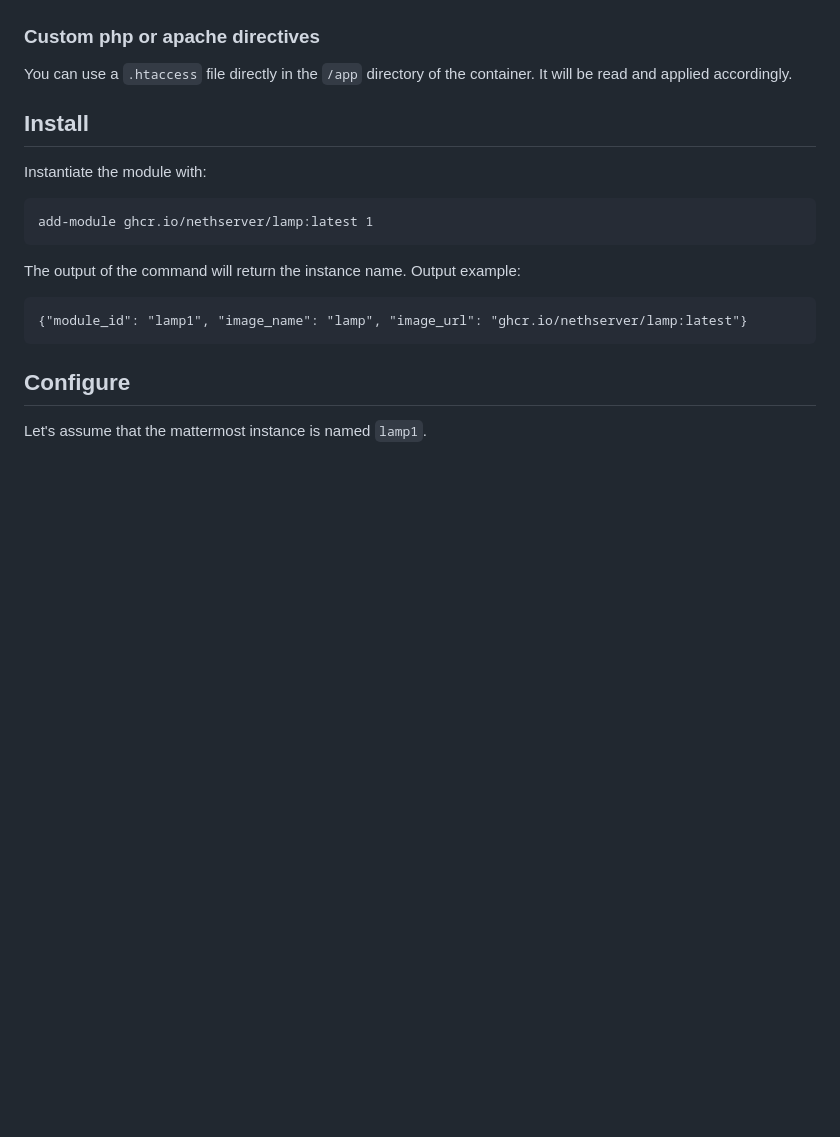
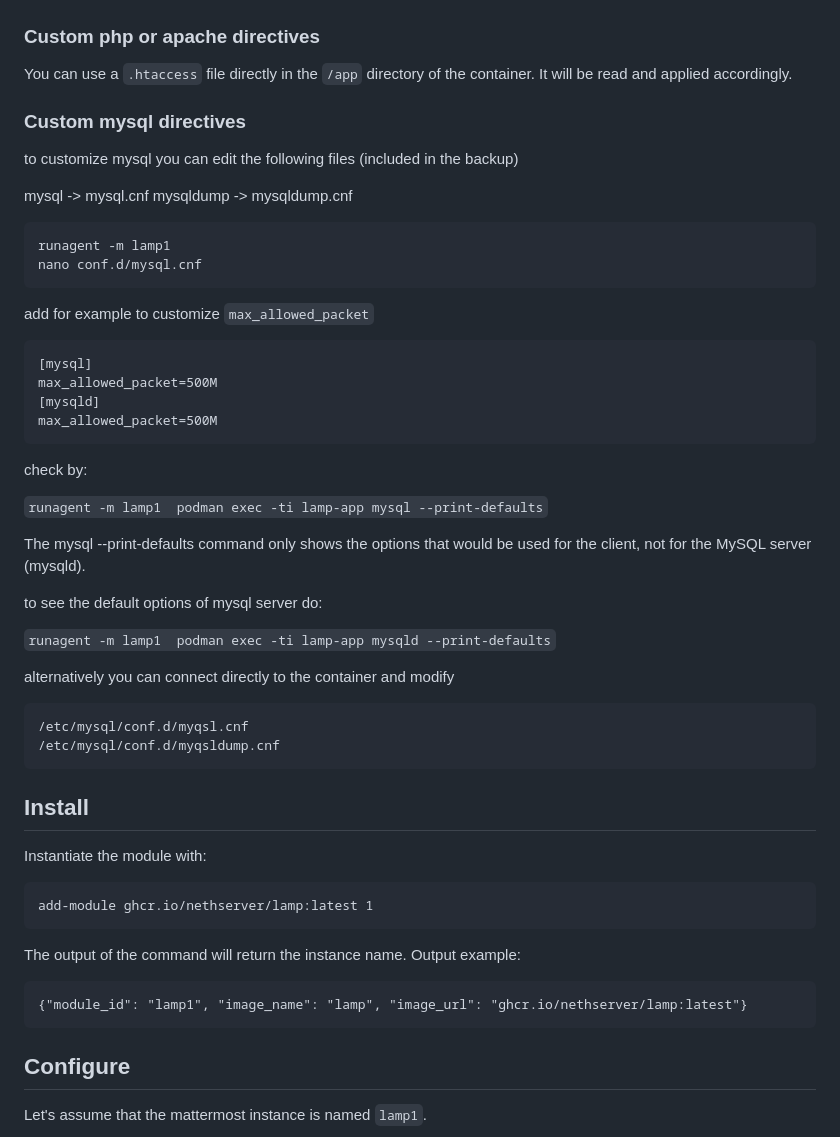
Before and after one commit to stephdl/ns8-lamp, a Markdown page: README.md, the part around the change. GitHub-like rendering; blank space fills up the shorter version.

Commit message:
Add custom settings to mysql

````diff
--- a/README.md
+++ b/README.md
@@ -94,6 +94,45 @@ chown -R www-data:staff wp-admin/
 ### Custom php or apache directives
 
 You can use a `.htaccess` file directly in the `/app` directory of the container. It will be read and applied accordingly.
+
+### Custom mysql directives
+
+to customize mysql you can edit the following files (included in the backup)
+
+mysql -> mysql.cnf
+mysqldump -> mysqldump.cnf
+
+```
+runagent -m lamp1
+nano conf.d/mysql.cnf
+```
+
+add for example to customize `max_allowed_packet`
+
+```
+[mysql]
+max_allowed_packet=500M
+[mysqld]
+max_allowed_packet=500M
+```
+
+check by:
+
+`runagent -m lamp1  podman exec -ti lamp-app mysql --print-defaults`
+
+The mysql --print-defaults command only shows the options that would be used for the client, not for the MySQL server (mysqld).
+
+to see the default options of mysql server do:
+
+`runagent -m lamp1  podman exec -ti lamp-app mysqld --print-defaults`
+
+
+alternatively you can connect directly to the container and modify
+
+```
+/etc/mysql/conf.d/myqsl.cnf
+/etc/mysql/conf.d/myqsldump.cnf
+```
 
 ## Install
 
````
